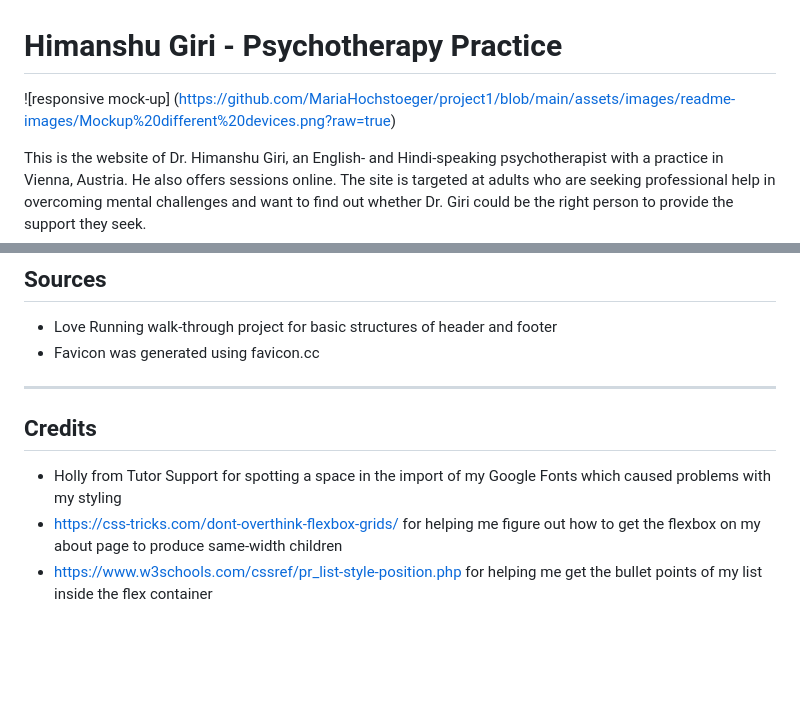
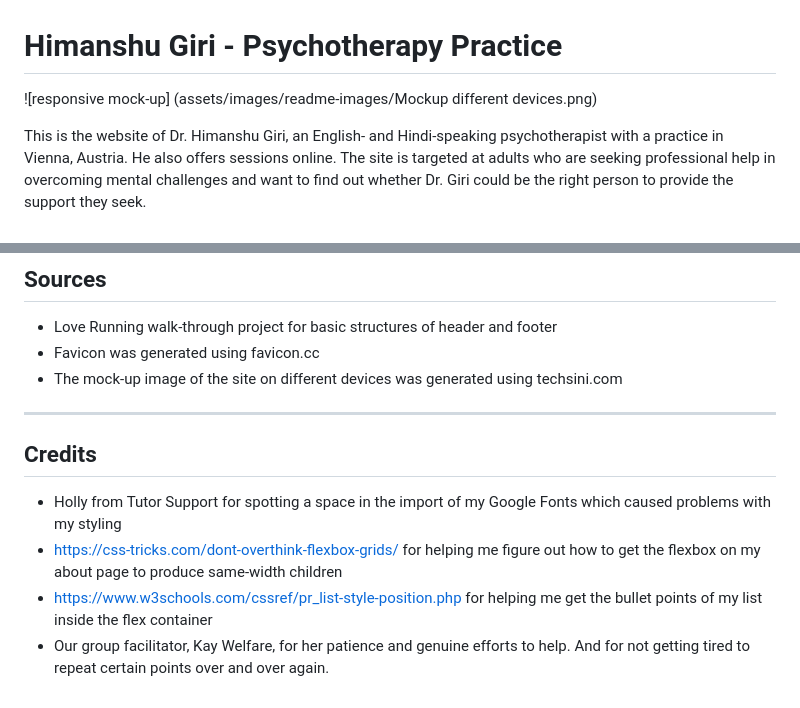
Before and after one commit to Code-Institute-Submissions/MariaHochstoeger-project1, a Markdown page: README.md, 2 parts joined by grey strips. Drawn GitHub-style; blank space fills up the shorter version.

Commit message:
Add image via relative path

```diff
--- a/README.md
+++ b/README.md
@@ -1,6 +1,6 @@
 # Himanshu Giri - Psychotherapy Practice
 
-![responsive mock-up] (https://github.com/MariaHochstoeger/project1/blob/main/assets/images/readme-images/Mockup%20different%20devices.png?raw=true)
+![responsive mock-up] (assets/images/readme-images/Mockup different devices.png)
 
 This is the website of Dr. Himanshu Giri, an English- and Hindi-speaking psychotherapist with a practice in Vienna, Austria. He also offers sessions online.
 The site is targeted at adults who are seeking professional help in overcoming mental challenges and want to find out whether Dr. Giri could be the right person to provide the support they seek.
@@ -59,6 +59,8 @@ The site has very basic features of a static website.
 
 - Love Running walk-through project for basic structures of header and footer
 - Favicon was generated using favicon.cc
+- The mock-up image of the site on different devices was generated using techsini.com
+
 
 ----
 
@@ -66,3 +68,4 @@ The site has very basic features of a static website.
 - Holly from Tutor Support for spotting a space in the import of my Google Fonts which caused problems with my styling
 - https://css-tricks.com/dont-overthink-flexbox-grids/ for helping me figure out how to get the flexbox on my about page to produce same-width children
 - https://www.w3schools.com/cssref/pr_list-style-position.php for helping me get the bullet points of my list inside the flex container
+- Our group facilitator, Kay Welfare, for her patience and genuine efforts to help. And for not getting tired to repeat certain points over and over again.
```
